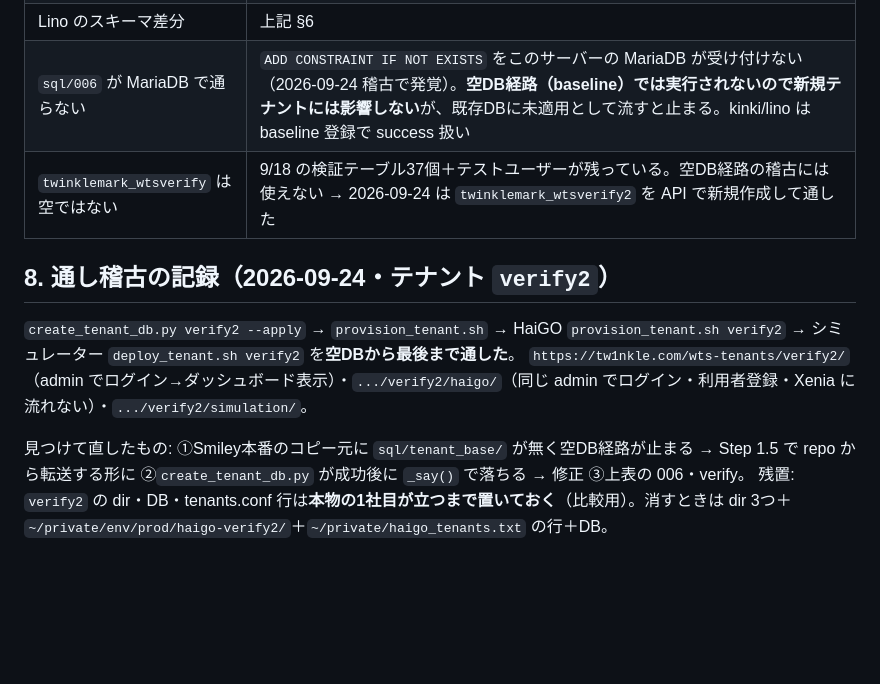
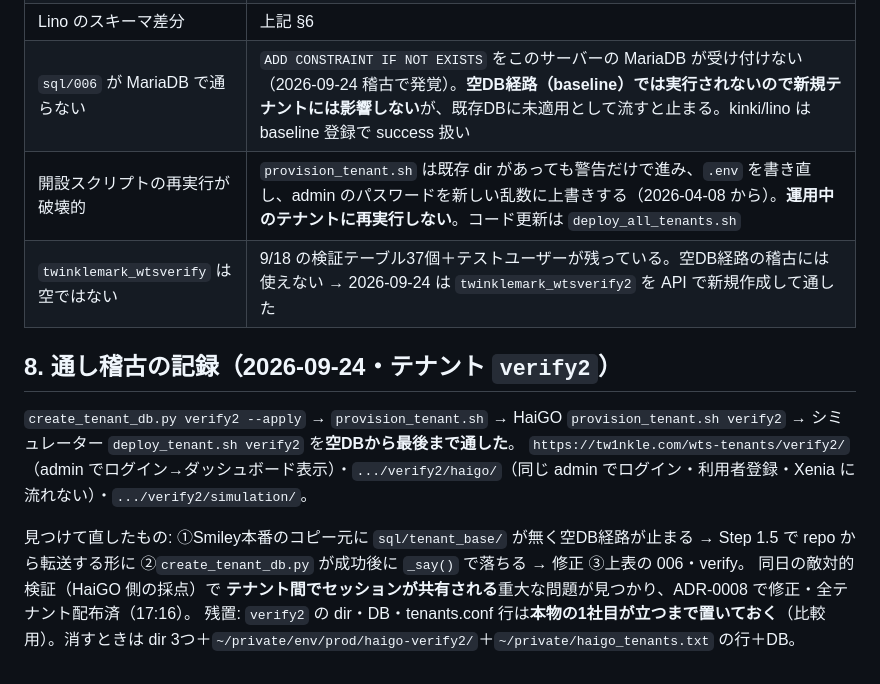
Before and after one commit to hipper-gif/wts, a Markdown page: docs/tenants/README.md, the part around the change. Drawn GitHub-style; blank space fills up the shorter version.

Commit message:
docs: ADR-0008（セッションのテナント分離）・tenants/README に再実行の破壊性と稽古の追記
Co-Authored-By: Claude Fable 5.1 <noreply@anthropic.com>

```diff
--- a/docs/tenants/README.md
+++ b/docs/tenants/README.md
@@ -137,6 +137,7 @@ bash scripts/provision_tenant.sh <テナントID> <DB名> <ベースパス> "<
 | 平文パスワード | `scripts/backup_wts.sh` と `scripts/setup_lino_data.php` にDBパスワードが直書きされたまま（社内規約の禁止事項）。バックアップ定時実行を壊す恐れがあるため未修正 |
 | Lino のスキーマ差分 | 上記 §6 |
 | `sql/006` が MariaDB で通らない | `ADD CONSTRAINT IF NOT EXISTS` をこのサーバーの MariaDB が受け付けない（2026-09-24 稽古で発覚）。**空DB経路（baseline）では実行されないので新規テナントには影響しない**が、既存DBに未適用として流すと止まる。kinki/lino は baseline 登録で success 扱い |
+| 開設スクリプトの再実行が破壊的 | `provision_tenant.sh` は既存 dir があっても警告だけで進み、`.env` を書き直し、admin のパスワードを新しい乱数に上書きする（2026-04-08 から）。**運用中のテナントに再実行しない**。コード更新は `deploy_all_tenants.sh` |
 | `twinklemark_wtsverify` は空ではない | 9/18 の検証テーブル37個＋テストユーザーが残っている。空DB経路の稽古には使えない → 2026-09-24 は `twinklemark_wtsverify2` を API で新規作成して通した |
 
 ## 8. 通し稽古の記録（2026-09-24・テナント `verify2`）
@@ -145,4 +146,5 @@ bash scripts/provision_tenant.sh <テナントID> <DB名> <ベースパス> "<
 `https://tw1nkle.com/wts-tenants/verify2/`（admin でログイン→ダッシュボード表示）・`.../verify2/haigo/`（同じ admin でログイン・利用者登録・Xenia に流れない）・`.../verify2/simulation/`。
 
 見つけて直したもの: ①Smiley本番のコピー元に `sql/tenant_base/` が無く空DB経路が止まる → Step 1.5 で repo から転送する形に ②`create_tenant_db.py` が成功後に `_say()` で落ちる → 修正 ③上表の 006・verify。
+同日の敵対的検証（HaiGO 側の採点）で **テナント間でセッションが共有される**重大な問題が見つかり、ADR-0008 で修正・全テナント配布済（17:16）。
 残置: `verify2` の dir・DB・tenants.conf 行は**本物の1社目が立つまで置いておく**（比較用）。消すときは dir 3つ＋`~/private/env/prod/haigo-verify2/`＋`~/private/haigo_tenants.txt` の行＋DB。
```
Also changed, not shown: docs/decisions/0008-セッションをテナントごとに分ける.md (added, +33 -0 lines).
